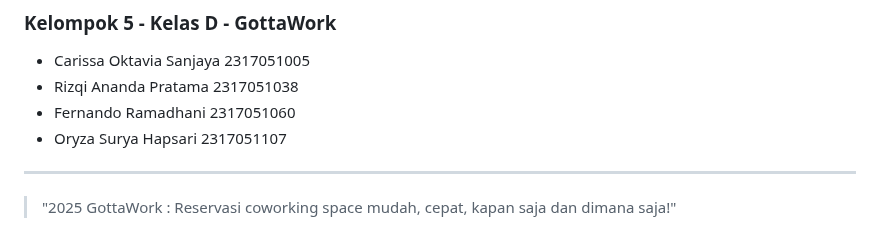
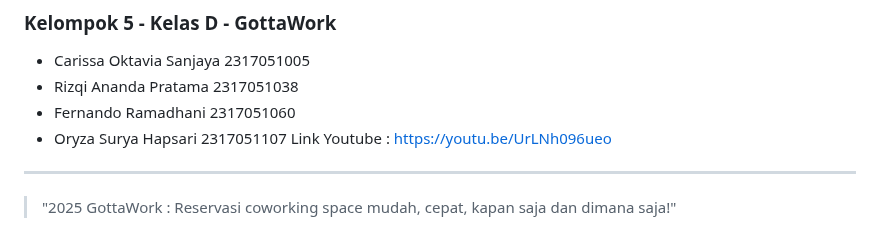
Before and after one commit to fernando-FTD/GottaWork, a Markdown page: README.md, the part around the change. GitHub-like rendering.

```diff
--- a/README.md
+++ b/README.md
@@ -99,7 +99,7 @@ Proyek ini memiliki LISENSI dan dikelola oleh Gottawork yang beranggotakan:
 - Rizqi Ananda Pratama 2317051038
 - Fernando Ramadhani 2317051060
 - Oryza Surya Hapsari 2317051107
-
+Link Youtube : [https://youtu.be/UrLNh096ueo](https://youtu.be/UrLNh096ueo?feature=shared)
 ---
 
 > "2025 GottaWork : Reservasi coworking space mudah, cepat, kapan saja dan dimana saja!"
```
